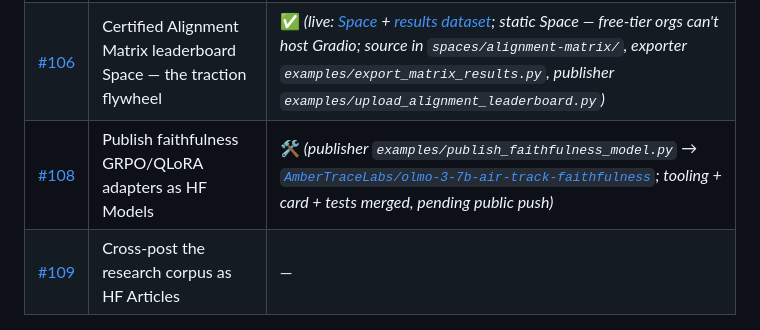
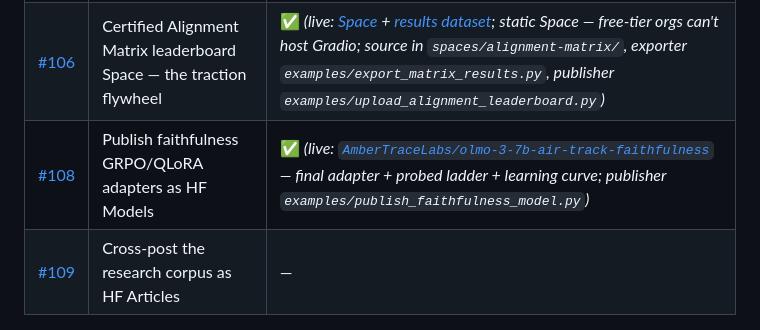
Before and after one commit to ambertrace-labs/ambertrace-rlvr, a Markdown page: ROADMAP.md, the part around the change. GitHub-like rendering.

Commit message:
docs(roadmap): mark #108 done — faithfulness adapter live on HF
Co-Authored-By: Claude Opus 4.8 <noreply@anthropic.com>

```diff
--- a/ROADMAP.md
+++ b/ROADMAP.md
@@ -96,7 +96,7 @@ Getting the work in front of the people who'd use it. Artifact-led: fracture wha
 |---|------|-------|
 | [#107](https://github.com/ambertrace-labs/ambertrace-rlvr/issues/107) | Publish eval/probe datasets with cards — the discovery on-ramp; feeds the leaderboard | ✅ _(4 datasets live: [air-track-triage](https://huggingface.co/datasets/AmberTraceLabs/air-track-triage), [acmg-variant](https://huggingface.co/datasets/AmberTraceLabs/acmg-variant), [grant-eligibility](https://huggingface.co/datasets/AmberTraceLabs/grant-eligibility), [decision-eval](https://huggingface.co/datasets/AmberTraceLabs/decision-eval); export/upload tooling in `examples/*_hf_datasets.py`)_ |
 | [#106](https://github.com/ambertrace-labs/ambertrace-rlvr/issues/106) | Certified Alignment Matrix leaderboard Space — the traction flywheel | ✅ _(live: [Space](https://huggingface.co/spaces/AmberTraceLabs/certified-alignment-matrix) + [results dataset](https://huggingface.co/datasets/AmberTraceLabs/alignment-matrix-results); static Space — free-tier orgs can't host Gradio; source in `spaces/alignment-matrix/`, exporter `examples/export_matrix_results.py`, publisher `examples/upload_alignment_leaderboard.py`)_ |
-| [#108](https://github.com/ambertrace-labs/ambertrace-rlvr/issues/108) | Publish faithfulness GRPO/QLoRA adapters as HF Models | 🛠️ _(publisher `examples/publish_faithfulness_model.py` → [`AmberTraceLabs/olmo-3-7b-air-track-faithfulness`](https://huggingface.co/AmberTraceLabs/olmo-3-7b-air-track-faithfulness); tooling + card + tests merged, pending public push)_ |
+| [#108](https://github.com/ambertrace-labs/ambertrace-rlvr/issues/108) | Publish faithfulness GRPO/QLoRA adapters as HF Models | ✅ _(live: [`AmberTraceLabs/olmo-3-7b-air-track-faithfulness`](https://huggingface.co/AmberTraceLabs/olmo-3-7b-air-track-faithfulness) — final adapter + probed ladder + learning curve; publisher `examples/publish_faithfulness_model.py`)_ |
 | [#109](https://github.com/ambertrace-labs/ambertrace-rlvr/issues/109) | Cross-post the research corpus as HF Articles | — |
 
 ---
```
